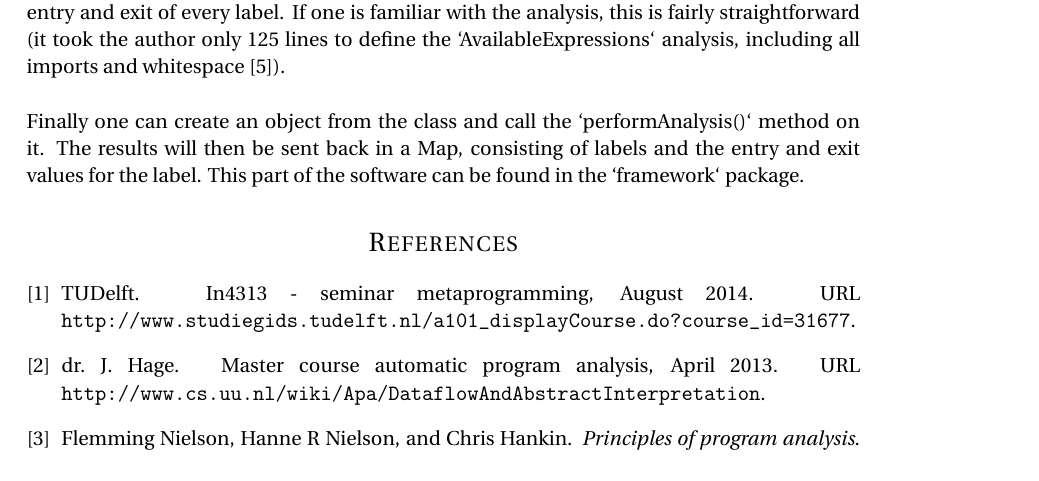
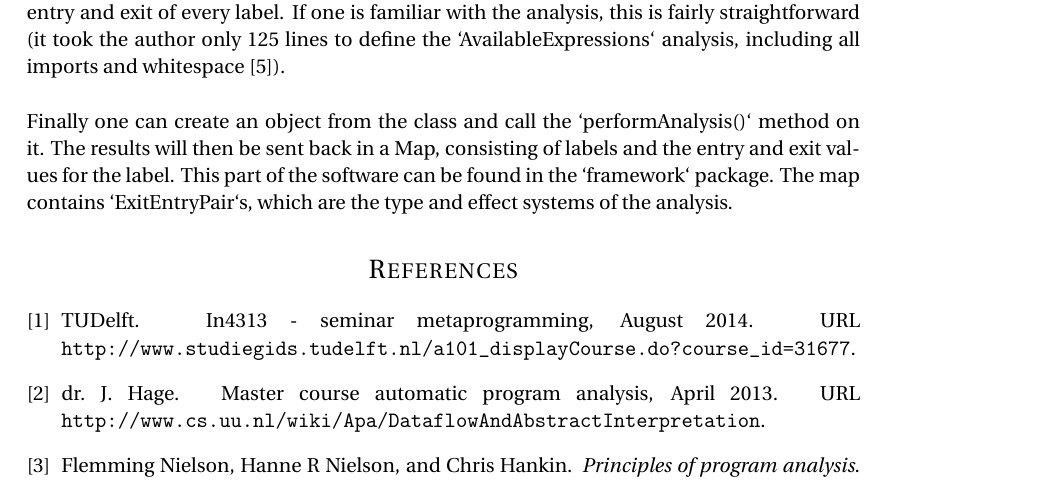
Before and after one commit to amirms/MetaProgramming, a LaTeX document (report/main.tex): part of page 4 of 4, cut so that both start at the same text. Compiled offline with pdfLaTeX.

Commit message:
Final report

```diff
--- a/report/main.tex
+++ b/report/main.tex
@@ -197,7 +197,8 @@ If one is familiar with the analysis, this is fairly straightforward (it took th
 \\
 Finally one can create an object from the class and call the `performAnalysis()` method on it.
 The results will then be sent back in a Map, consisting of labels and the entry and exit values for the label.
-This part of the software can be found in the `framework` package.
+This part of the software can be found in the `framework` package. The map contains `ExitEntryPair`s, which are the type and effect systems of the analysis.
+
 
 \bibliography{refs}
 \bibliographystyle{unsrtnat}
```
Also changed, not shown: report/main.pdf.
